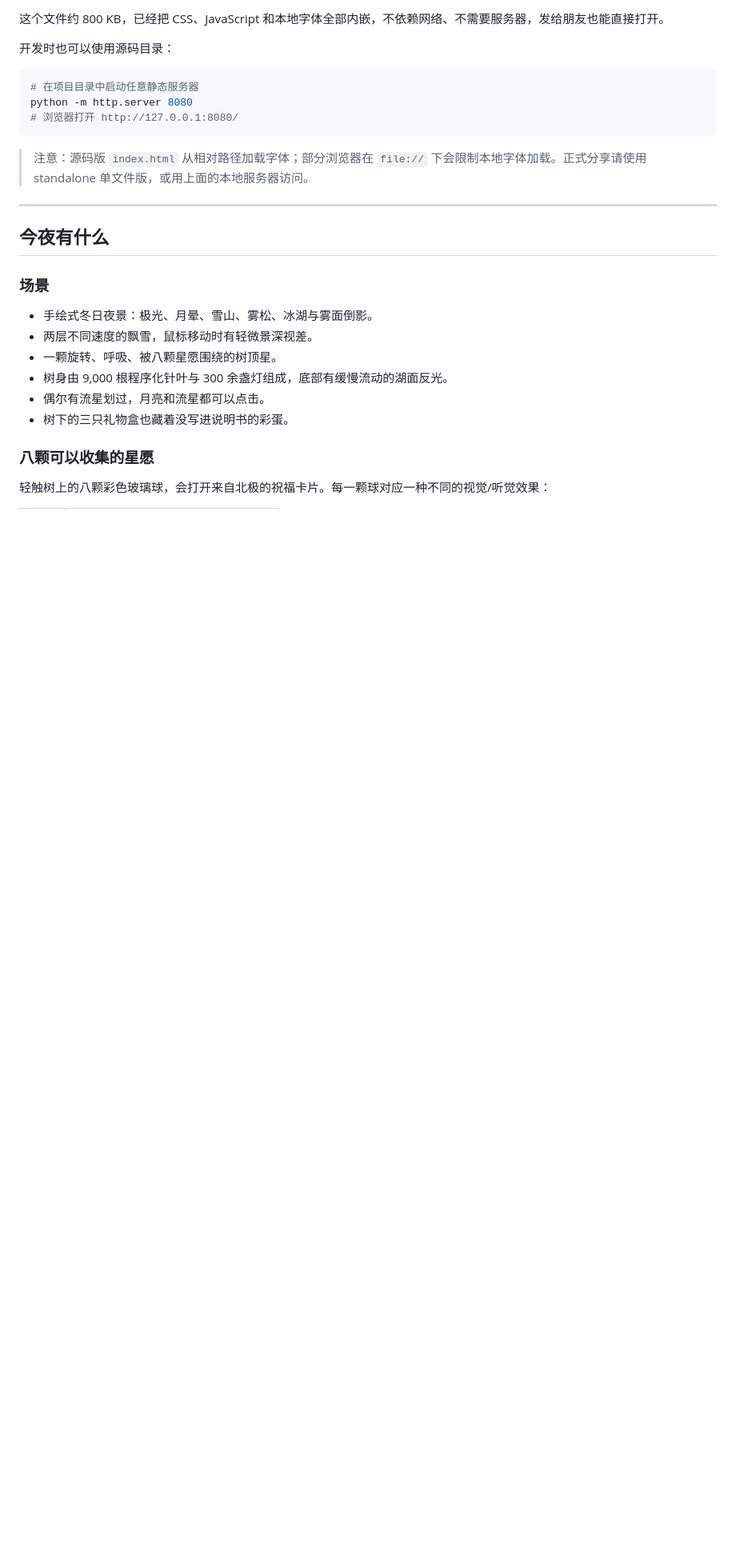
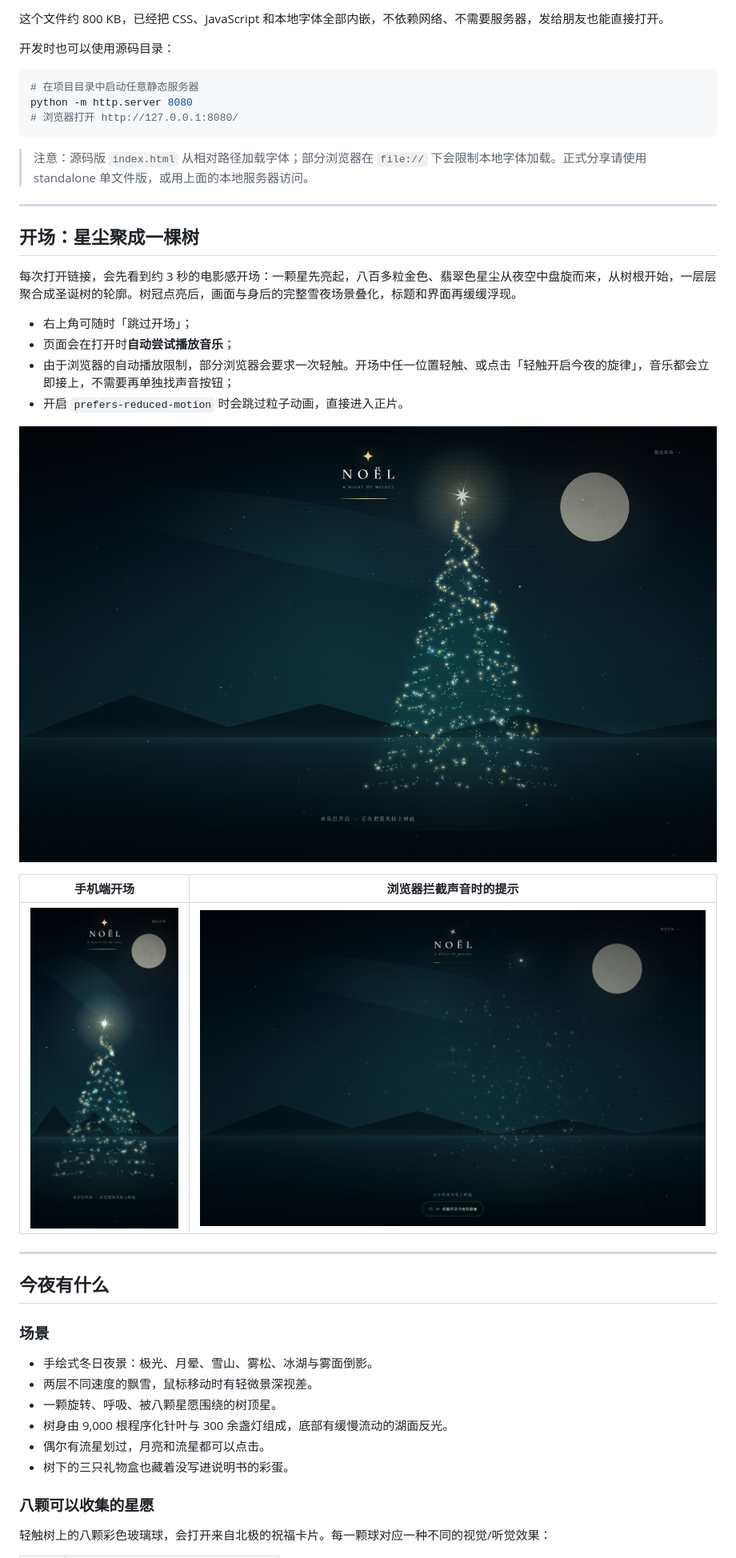
Before and after one commit to ac1314-520/christmas-wish, a Markdown page: README.md, the part around one of its changes. Shown at 80% size. Drawn GitHub-style; pictures changed too: previews/intro-audio-prompt.png (added), previews/intro-desktop.png (added), previews/intro-mobile.png (added); blank space fills up the shorter version.

````diff
--- a/README.md
+++ b/README.md
@@ -28,6 +28,23 @@ python -m http.server 8080
 ```
 
 > 注意：源码版 `index.html` 从相对路径加载字体；部分浏览器在 `file://` 下会限制本地字体加载。正式分享请使用 standalone 单文件版，或用上面的本地服务器访问。
+
+---
+
+## 开场：星尘聚成一棵树
+
+每次打开链接，会先看到约 3 秒的电影感开场：一颗星先亮起，八百多粒金色、翡翠色星尘从夜空中盘旋而来，从树根开始，一层层聚合成圣诞树的轮廓。树冠点亮后，画面与身后的完整雪夜场景叠化，标题和界面再缓缓浮现。
+
+- 右上角可随时「跳过开场」；
+- 页面会在打开时**自动尝试播放音乐**；
+- 由于浏览器的自动播放限制，部分浏览器会要求一次轻触。开场中任一位置轻触、或点击「轻触开启今夜的旋律」，音乐都会立即接上，不需要再单独找声音按钮；
+- 开启 `prefers-reduced-motion` 时会跳过粒子动画，直接进入正片。
+
+![开场：星尘聚成圣诞树](previews/intro-desktop.png)
+
+| 手机端开场 | 浏览器拦截声音时的提示 |
+| --- | --- |
+| ![手机端开场](previews/intro-mobile.png) | ![声音提示](previews/intro-audio-prompt.png) |
 
 ---
 
````
Also changed, not shown: other parts of README.md (+14 -5 lines), 8 other files.
